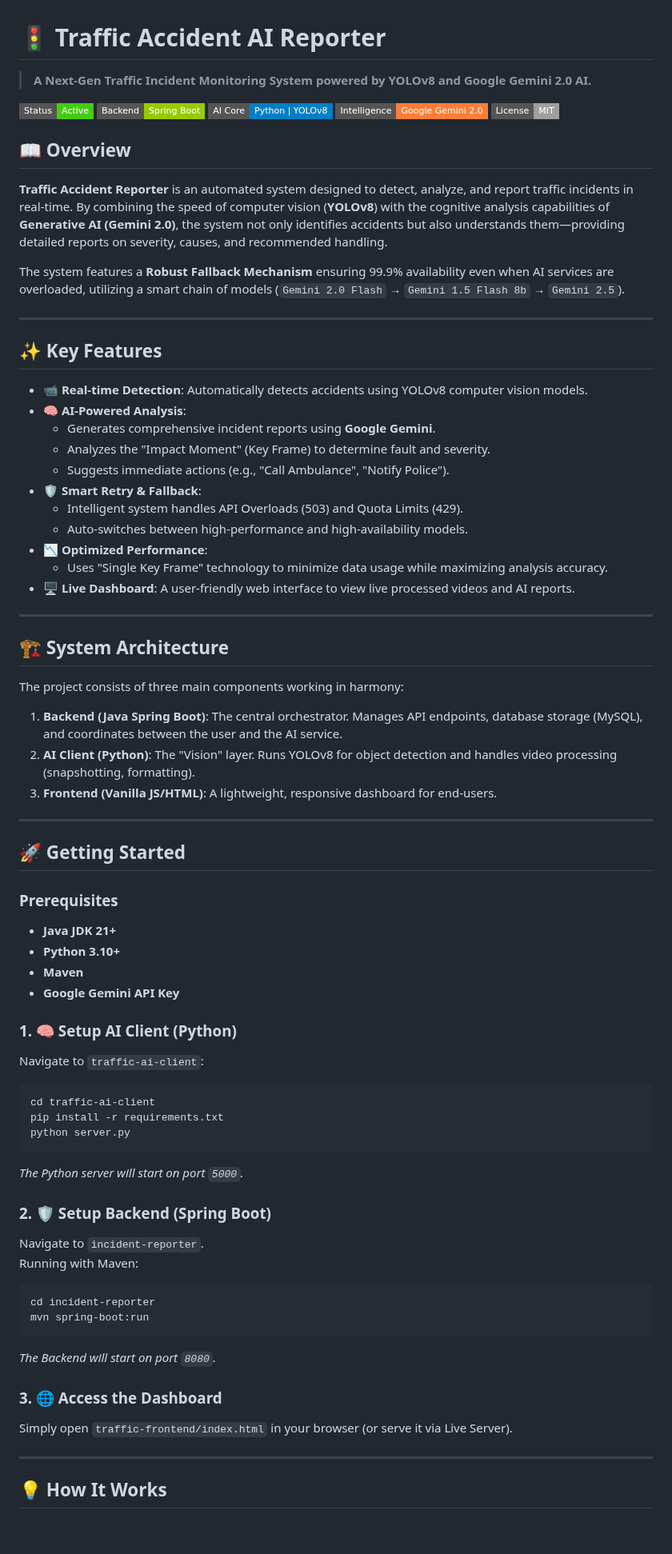
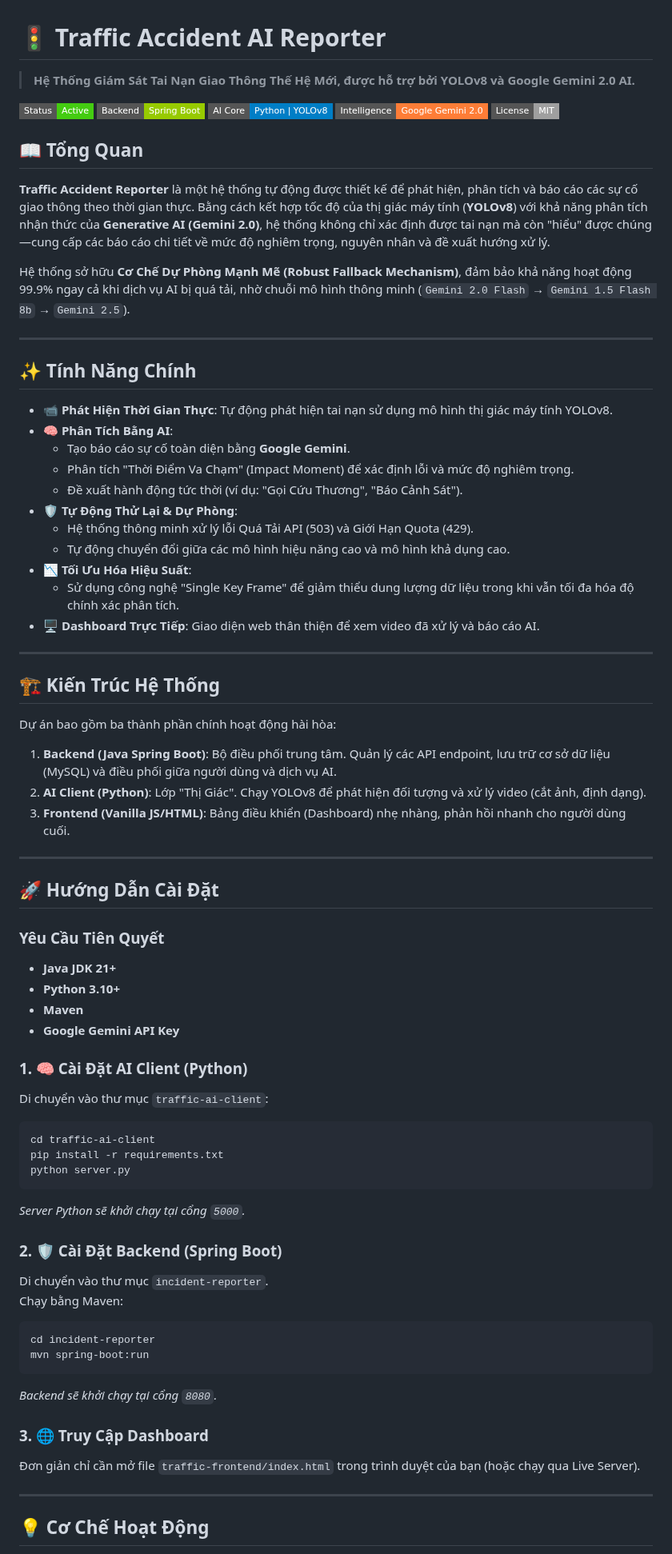
Before and after one commit to BinhLN1105/Traffic-Accident-Reporter, a Markdown page: README.md, the part around one of its changes. Shown at 80% size. Drawn GitHub-style; badges without logos; blank space fills up the shorter version.

Commit message:
Translate README to Vietnamese
Translated README content from English to Vietnamese, enhancing accessibility for Vietnamese speakers.

````diff
--- a/README.md
+++ b/README.md
@@ -1,6 +1,6 @@
 # 🚦 Traffic Accident AI Reporter
 
-> **A Next-Gen Traffic Incident Monitoring System powered by YOLOv8 and Google Gemini 2.0 AI.**
+> **Hệ Thống Giám Sát Tai Nạn Giao Thông Thế Hệ Mới, được hỗ trợ bởi YOLOv8 và Google Gemini 2.0 AI.**
 
 ![Project Status](https://img.shields.io/badge/Status-Active-success?style=flat-square)
 ![Java](https://img.shields.io/badge/Backend-Spring%20Boot-green?style=flat-square&logo=springboot)
@@ -8,52 +8,52 @@
 ![AI](https://img.shields.io/badge/Intelligence-Google%20Gemini%202.0-orange?style=flat-square&logo=google)
 ![License](https://img.shields.io/badge/License-MIT-lightgrey?style=flat-square)
 
-## 📖 Overview
+## 📖 Tổng Quan
 
-**Traffic Accident Reporter** is an automated system designed to detect, analyze, and report traffic incidents in real-time. By combining the speed of computer vision (**YOLOv8**) with the cognitive analysis capabilities of **Generative AI (Gemini 2.0)**, the system not only identifies accidents but also understands them—providing detailed reports on severity, causes, and recommended handling.
+**Traffic Accident Reporter** là một hệ thống tự động được thiết kế để phát hiện, phân tích và báo cáo các sự cố giao thông theo thời gian thực. Bằng cách kết hợp tốc độ của thị giác máy tính (**YOLOv8**) với khả năng phân tích nhận thức của **Generative AI (Gemini 2.0)**, hệ thống không chỉ xác định được tai nạn mà còn "hiểu" được chúng—cung cấp các báo cáo chi tiết về mức độ nghiêm trọng, nguyên nhân và đề xuất hướng xử lý.
 
-The system features a **Robust Fallback Mechanism** ensuring 99.9% availability even when AI services are overloaded, utilizing a smart chain of models (`Gemini 2.0 Flash` → `Gemini 1.5 Flash 8b` → `Gemini 2.5`).
+Hệ thống sở hữu **Cơ Chế Dự Phòng Mạnh Mẽ (Robust Fallback Mechanism)**, đảm bảo khả năng hoạt động 99.9% ngay cả khi dịch vụ AI bị quá tải, nhờ chuỗi mô hình thông minh (`Gemini 2.0 Flash` → `Gemini 1.5 Flash 8b` → `Gemini 2.5`).
 
 ---
 
-## ✨ Key Features
+## ✨ Tính Năng Chính
 
-- **📹 Real-time Detection**: Automatically detects accidents using YOLOv8 computer vision models.
-- **🧠 AI-Powered Analysis**:
-  - Generates comprehensive incident reports using **Google Gemini**.
-  - Analyzes the "Impact Moment" (Key Frame) to determine fault and severity.
-  - Suggests immediate actions (e.g., "Call Ambulance", "Notify Police").
-- **🛡️ Smart Retry & Fallback**:
-  - Intelligent system handles API Overloads (503) and Quota Limits (429).
-  - Auto-switches between high-performance and high-availability models.
-- **📉 Optimized Performance**:
-  - Uses "Single Key Frame" technology to minimize data usage while maximizing analysis accuracy.
-- **🖥️ Live Dashboard**: A user-friendly web interface to view live processed videos and AI reports.
+- **📹 Phát Hiện Thời Gian Thực**: Tự động phát hiện tai nạn sử dụng mô hình thị giác máy tính YOLOv8.
+- **🧠 Phân Tích Bằng AI**:
+  - Tạo báo cáo sự cố toàn diện bằng **Google Gemini**.
+  - Phân tích "Thời Điểm Va Chạm" (Impact Moment) để xác định lỗi và mức độ nghiêm trọng.
+  - Đề xuất hành động tức thời (ví dụ: "Gọi Cứu Thương", "Báo Cảnh Sát").
+- **🛡️ Tự Động Thử Lại & Dự Phòng**:
+  - Hệ thống thông minh xử lý lỗi Quá Tải API (503) và Giới Hạn Quota (429).
+  - Tự động chuyển đổi giữa các mô hình hiệu năng cao và mô hình khả dụng cao.
+- **📉 Tối Ưu Hóa Hiệu Suất**:
+  - Sử dụng công nghệ "Single Key Frame" để giảm thiểu dung lượng dữ liệu trong khi vẫn tối đa hóa độ chính xác phân tích.
+- **🖥️ Dashboard Trực Tiếp**: Giao diện web thân thiện để xem video đã xử lý và báo cáo AI.
 
 ---
 
-## 🏗️ System Architecture
+## 🏗️ Kiến Trúc Hệ Thống
 
-The project consists of three main components working in harmony:
+Dự án bao gồm ba thành phần chính hoạt động hài hòa:
 
-1.  **Backend (Java Spring Boot)**: The central orchestrator. Manages API endpoints, database storage (MySQL), and coordinates between the user and the AI service.
-2.  **AI Client (Python)**: The "Vision" layer. Runs YOLOv8 for object detection and handles video processing (snapshotting, formatting).
-3.  **Frontend (Vanilla JS/HTML)**: A lightweight, responsive dashboard for end-users.
+1.  **Backend (Java Spring Boot)**: Bộ điều phối trung tâm. Quản lý các API endpoint, lưu trữ cơ sở dữ liệu (MySQL) và điều phối giữa người dùng và dịch vụ AI.
+2.  **AI Client (Python)**: Lớp "Thị Giác". Chạy YOLOv8 để phát hiện đối tượng và xử lý video (cắt ảnh, định dạng).
+3.  **Frontend (Vanilla JS/HTML)**: Bảng điều khiển (Dashboard) nhẹ nhàng, phản hồi nhanh cho người dùng cuối.
 
 ---
 
-## 🚀 Getting Started
+## 🚀 Hướng Dẫn Cài Đặt
 
-### Prerequisites
+### Yêu Cầu Tiên Quyết
 
 - **Java JDK 21+**
 - **Python 3.10+**
 - **Maven**
 - **Google Gemini API Key**
 
-### 1. 🧠 Setup AI Client (Python)
+### 1. 🧠 Cài Đặt AI Client (Python)
 
-Navigate to `traffic-ai-client`:
+Di chuyển vào thư mục `traffic-ai-client`:
 
 ```bash
 cd traffic-ai-client
@@ -61,25 +61,25 @@ pip install -r requirements.txt
 python server.py
 ```
 
-*The Python server will start on port `5000`.*
+*Server Python sẽ khởi chạy tại cổng `5000`.*
 
-### 2. 🛡️ Setup Backend (Spring Boot)
+### 2. 🛡️ Cài Đặt Backend (Spring Boot)
 
-Navigate to `incident-reporter`.
-Running with Maven:
+Di chuyển vào thư mục `incident-reporter`.
+Chạy bằng Maven:
 
 ```bash
 cd incident-reporter
 mvn spring-boot:run
 ```
 
-*The Backend will start on port `8080`.*
+*Backend sẽ khởi chạy tại cổng `8080`.*
 
-### 3. 🌐 Access the Dashboard
+### 3. 🌐 Truy Cập Dashboard
 
-Simply open `traffic-frontend/index.html` in your browser (or serve it via Live Server).
+Đơn giản chỉ cần mở file `traffic-frontend/index.html` trong trình duyệt của bạn (hoặc chạy qua Live Server).
 
 ---
 
-## 💡 How It Works
+## 💡 Cơ Chế Hoạt Động
 
````
Also changed, not shown: other parts of README.md (+9 -9 lines).
